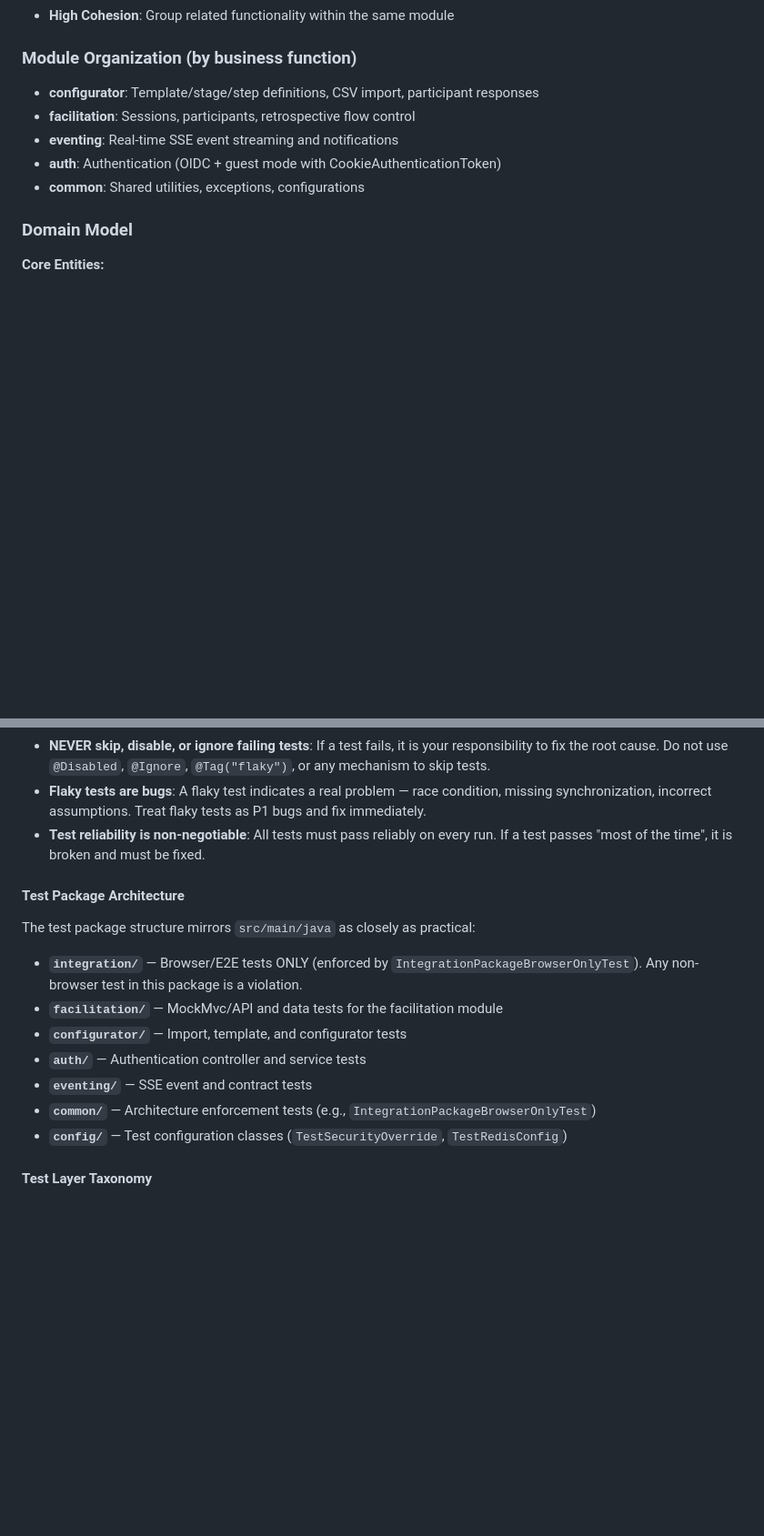
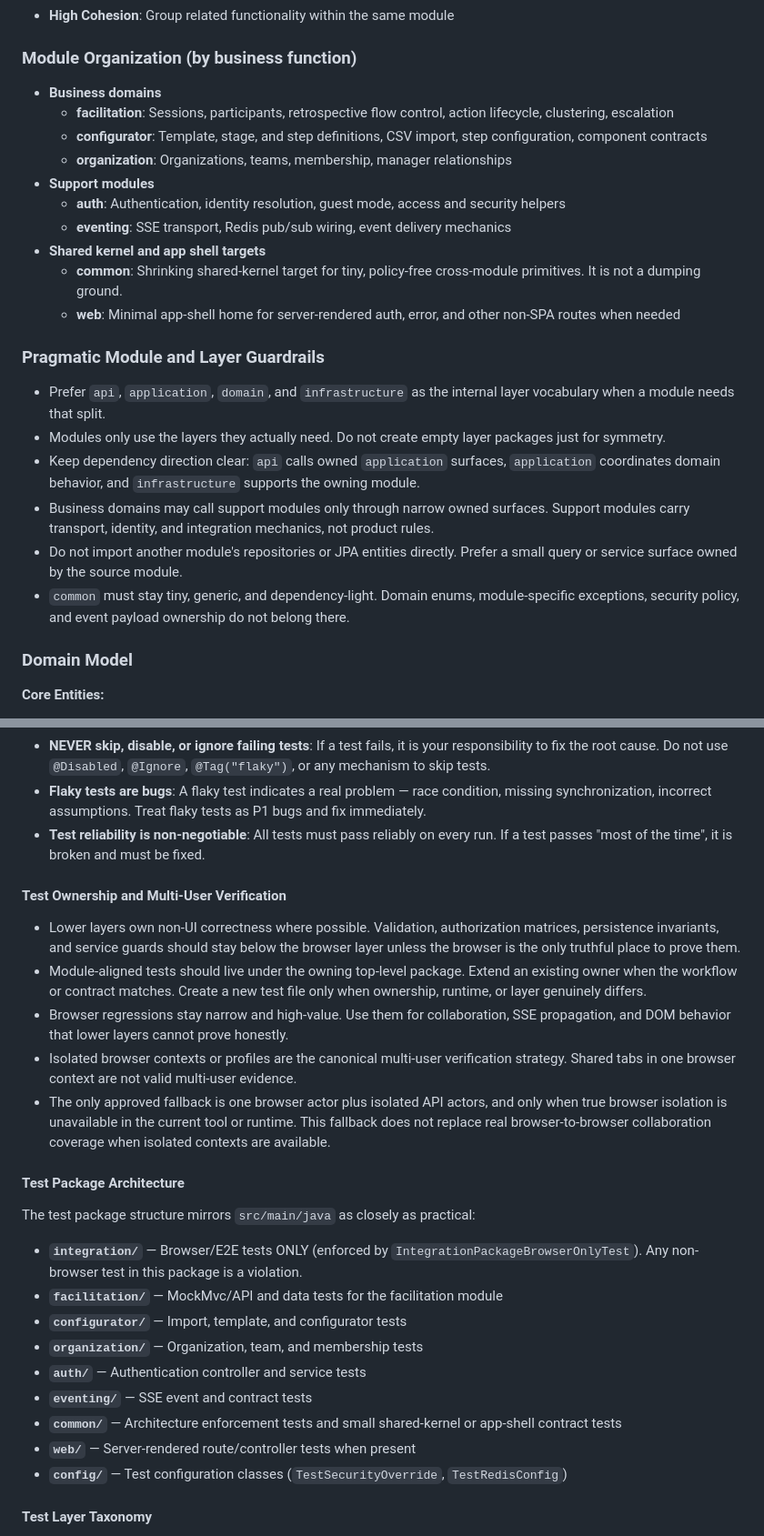
Before and after one commit to everhoef/Reflect_MVP, a Markdown page: AGENTS.md, 2 parts joined by grey strips. Shown at 91% size. GitHub-like rendering; blank space fills up the shorter version.

Commit message:
docs(agents): update branch guidance for smart actions follow-up
Ultraworked with [Sisyphus](https://github.com/code-yeongyu/oh-my-openagent)

Co-authored-by: Sisyphus <clio-agent@sisyphuslabs.ai>

```diff
--- a/AGENTS.md
+++ b/AGENTS.md
@@ -163,11 +163,25 @@ The application follows **function-oriented modular architecture** organized aro
 - **High Cohesion**: Group related functionality within the same module
 
 ### Module Organization (by business function)
-- **configurator**: Template/stage/step definitions, CSV import, participant responses
-- **facilitation**: Sessions, participants, retrospective flow control
-- **eventing**: Real-time SSE event streaming and notifications
-- **auth**: Authentication (OIDC + guest mode with CookieAuthenticationToken)
-- **common**: Shared utilities, exceptions, configurations
+- **Business domains**
+  - **facilitation**: Sessions, participants, retrospective flow control, action lifecycle, clustering, escalation
+  - **configurator**: Template, stage, and step definitions, CSV import, step configuration, component contracts
+  - **organization**: Organizations, teams, membership, manager relationships
+- **Support modules**
+  - **auth**: Authentication, identity resolution, guest mode, access and security helpers
+  - **eventing**: SSE transport, Redis pub/sub wiring, event delivery mechanics
+- **Shared kernel and app shell targets**
+  - **common**: Shrinking shared-kernel target for tiny, policy-free cross-module primitives. It is not a dumping ground.
+  - **web**: Minimal app-shell home for server-rendered auth, error, and other non-SPA routes when needed
+
+### Pragmatic Module and Layer Guardrails
+
+- Prefer `api`, `application`, `domain`, and `infrastructure` as the internal layer vocabulary when a module needs that split.
+- Modules only use the layers they actually need. Do not create empty layer packages just for symmetry.
+- Keep dependency direction clear: `api` calls owned `application` surfaces, `application` coordinates domain behavior, and `infrastructure` supports the owning module.
+- Business domains may call support modules only through narrow owned surfaces. Support modules carry transport, identity, and integration mechanics, not product rules.
+- Do not import another module's repositories or JPA entities directly. Prefer a small query or service surface owned by the source module.
+- `common` must stay tiny, generic, and dependency-light. Domain enums, module-specific exceptions, security policy, and event payload ownership do not belong there.
 
 ### Domain Model
 
@@ -412,6 +426,14 @@ Facilitators can ALWAYS advance - the system shows warnings but never blocks. Th
 - **Flaky tests are bugs**: A flaky test indicates a real problem — race condition, missing synchronization, incorrect assumptions. Treat flaky tests as P1 bugs and fix immediately.
 - **Test reliability is non-negotiable**: All tests must pass reliably on every run. If a test passes "most of the time", it is broken and must be fixed.
 
+#### Test Ownership and Multi-User Verification
+
+- Lower layers own non-UI correctness where possible. Validation, authorization matrices, persistence invariants, and service guards should stay below the browser layer unless the browser is the only truthful place to prove them.
+- Module-aligned tests should live under the owning top-level package. Extend an existing owner when the workflow or contract matches. Create a new test file only when ownership, runtime, or layer genuinely differs.
+- Browser regressions stay narrow and high-value. Use them for collaboration, SSE propagation, and DOM behavior that lower layers cannot prove honestly.
+- Isolated browser contexts or profiles are the canonical multi-user verification strategy. Shared tabs in one browser context are not valid multi-user evidence.
+- The only approved fallback is one browser actor plus isolated API actors, and only when true browser isolation is unavailable in the current tool or runtime. This fallback does not replace real browser-to-browser collaboration coverage when isolated contexts are available.
+
 #### Test Package Architecture
 
 The test package structure mirrors `src/main/java` as closely as practical:
@@ -419,9 +441,11 @@ The test package structure mirrors `src/main/java` as closely as practical:
 - **`integration/`** — Browser/E2E tests ONLY (enforced by `IntegrationPackageBrowserOnlyTest`). Any non-browser test in this package is a violation.
 - **`facilitation/`** — MockMvc/API and data tests for the facilitation module
 - **`configurator/`** — Import, template, and configurator tests
+- **`organization/`** — Organization, team, and membership tests
 - **`auth/`** — Authentication controller and service tests
 - **`eventing/`** — SSE event and contract tests
-- **`common/`** — Architecture enforcement tests (e.g., `IntegrationPackageBrowserOnlyTest`)
+- **`common/`** — Architecture enforcement tests and small shared-kernel or app-shell contract tests
+- **`web/`** — Server-rendered route/controller tests when present
 - **`config/`** — Test configuration classes (`TestSecurityOverride`, `TestRedisConfig`)
 
 #### Test Layer Taxonomy
```
Also changed, not shown: other parts of AGENTS.md (+4 -0 lines).
